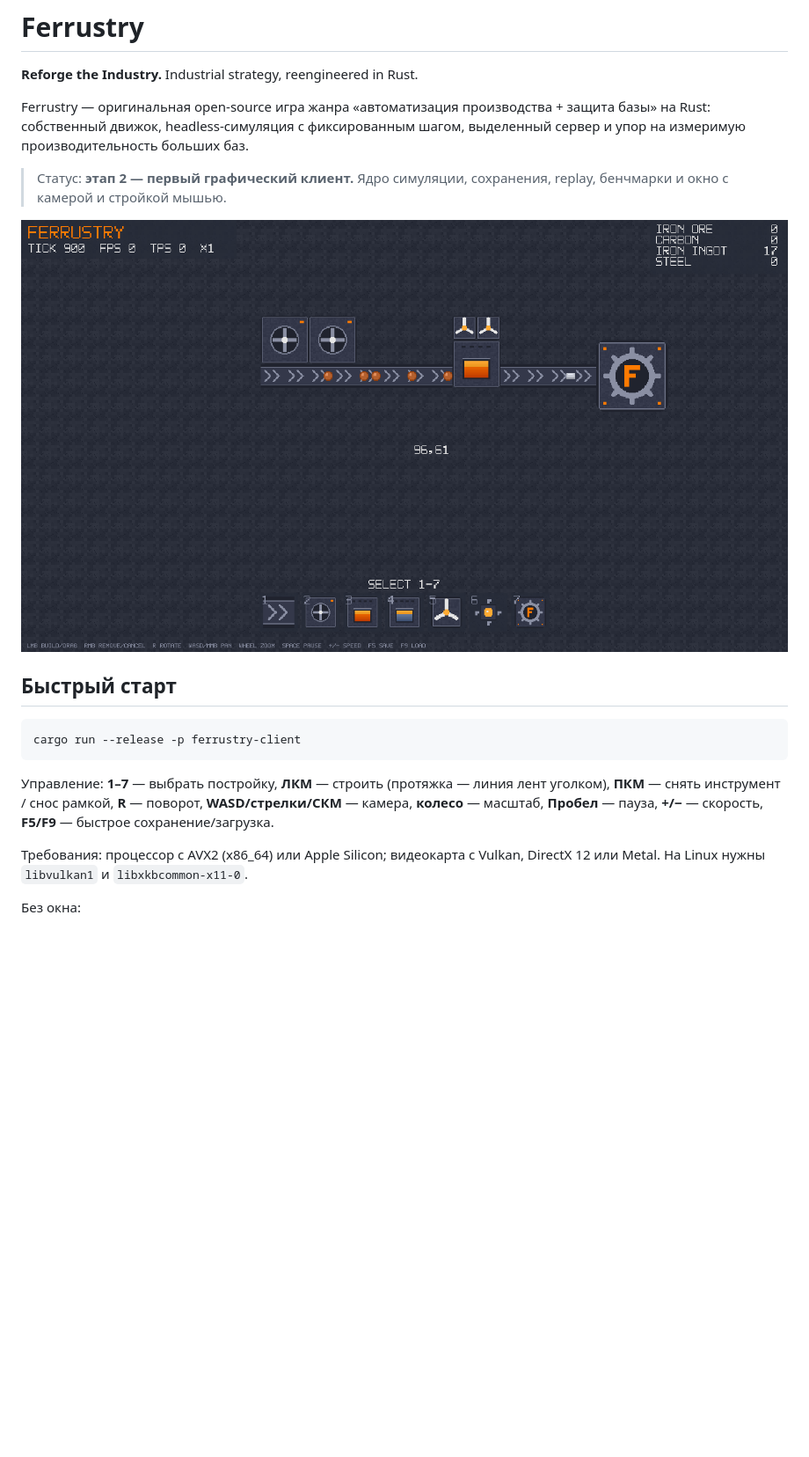
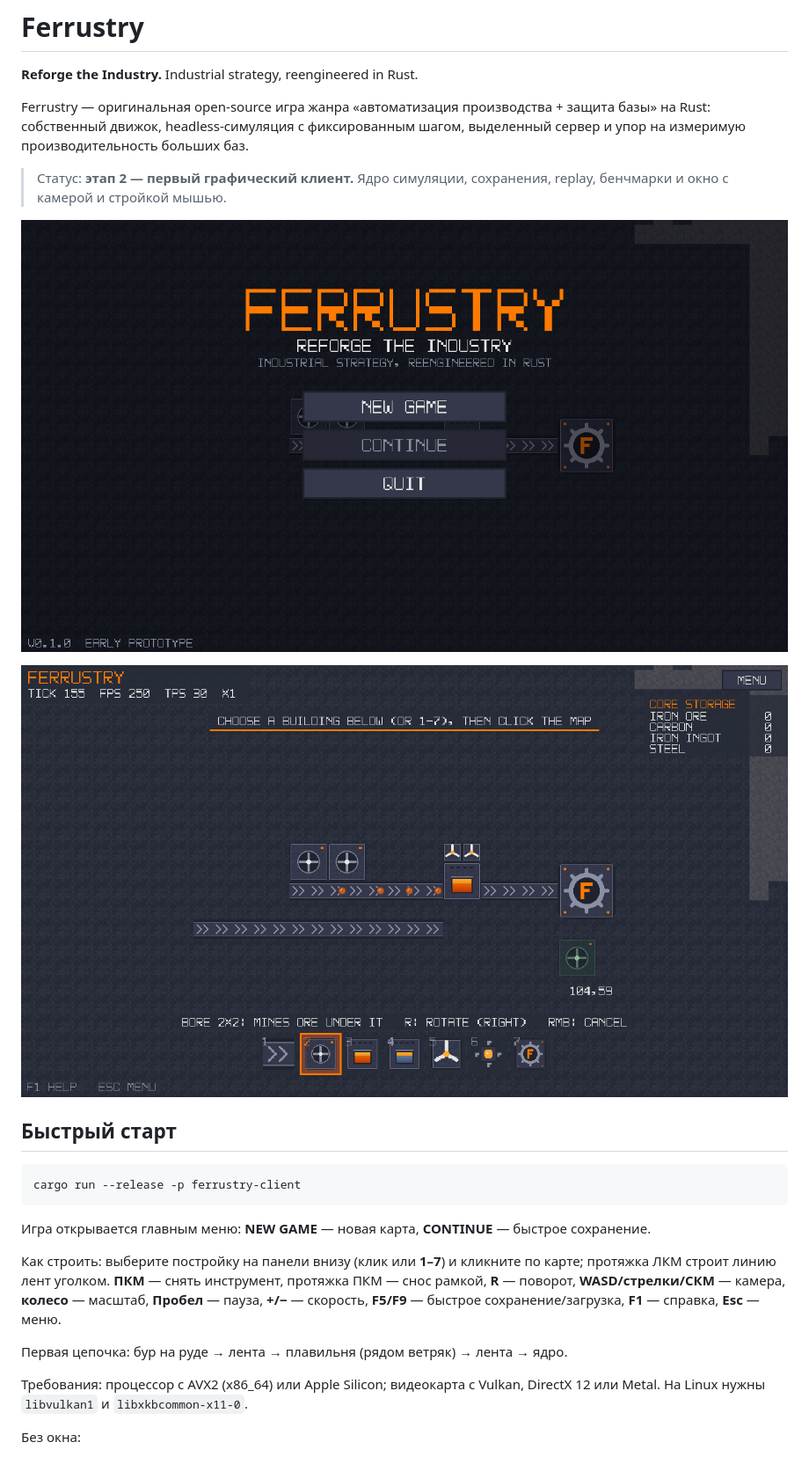
Before and after one commit to sokolovlev/ferrustry, a Markdown page: README.md, the part around the change. Shown at 88% size. Drawn GitHub-style; pictures changed too: docs/screenshots/2026-11-17-main-menu.png (added), docs/screenshots/2026-11-17-playing.png (added); blank space fills up the shorter version.

````diff
--- a/README.md
+++ b/README.md
@@ -8,7 +8,9 @@ Ferrustry — оригинальная open-source игра жанра «авт
 
 > Статус: **этап 2 — первый графический клиент.** Ядро симуляции, сохранения, replay, бенчмарки и окно с камерой и стройкой мышью.
 
-![Стартовая база](docs/screenshots/2026-11-16-starter-base.png)
+![Главное меню](docs/screenshots/2026-11-17-main-menu.png)
+
+![Игра](docs/screenshots/2026-11-17-playing.png)
 
 ## Быстрый старт
 
@@ -16,9 +18,14 @@ Ferrustry — оригинальная open-source игра жанра «авт
 cargo run --release -p ferrustry-client
 ```
 
-Управление: **1–7** — выбрать постройку, **ЛКМ** — строить (протяжка — линия лент уголком),
-**ПКМ** — снять инструмент / снос рамкой, **R** — поворот, **WASD/стрелки/СКМ** — камера,
-**колесо** — масштаб, **Пробел** — пауза, **+/−** — скорость, **F5/F9** — быстрое сохранение/загрузка.
+Игра открывается главным меню: **NEW GAME** — новая карта, **CONTINUE** — быстрое сохранение.
+
+Как строить: выберите постройку на панели внизу (клик или **1–7**) и кликните по карте;
+протяжка ЛКМ строит линию лент уголком. **ПКМ** — снять инструмент, протяжка ПКМ — снос рамкой,
+**R** — поворот, **WASD/стрелки/СКМ** — камера, **колесо** — масштаб, **Пробел** — пауза,
+**+/−** — скорость, **F5/F9** — быстрое сохранение/загрузка, **F1** — справка, **Esc** — меню.
+
+Первая цепочка: бур на руде → лента → плавильня (рядом ветряк) → лента → ядро.
 
 Требования: процессор с AVX2 (x86_64) или Apple Silicon; видеокарта с Vulkan, DirectX 12 или
 Metal. На Linux нужны `libvulkan1` и `libxkbcommon-x11-0`.
````
Also changed, not shown: docs/roadmap.md (+1 -1 lines), docs/screenshots/2026-11-17-pause.png (added), 7 other files.
